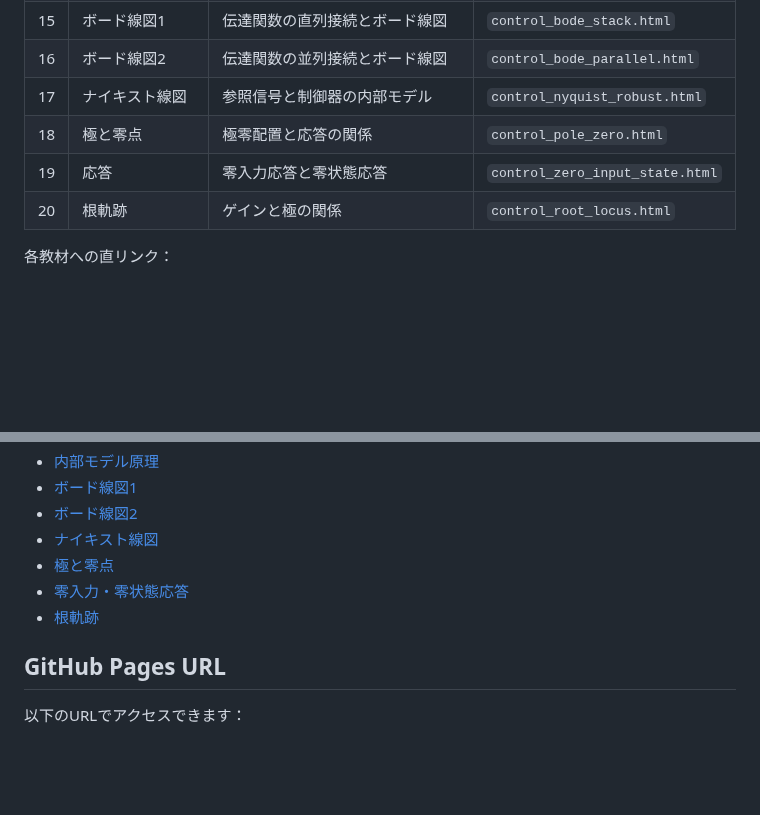
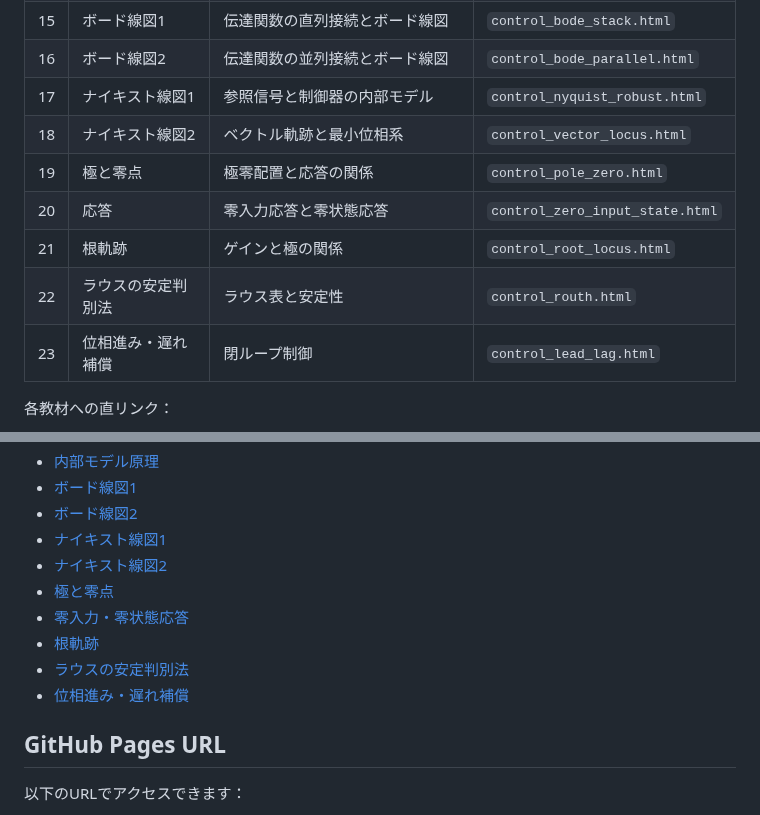
Before and after one commit to Hiroshi-Okajima/control-interactive-tools, a Markdown page: README.md, 2 parts joined by grey strips. Drawn GitHub-style; blank space fills up the shorter version.

```diff
--- a/README.md
+++ b/README.md
@@ -49,10 +49,13 @@
 | 14 | 内部モデル原理 | 参照信号と制御器の内部モデル | `control_internal_model.html` |
 | 15 | ボード線図1 | 伝達関数の直列接続とボード線図 | `control_bode_stack.html` |
 | 16 | ボード線図2 | 伝達関数の並列接続とボード線図 | `control_bode_parallel.html` |
-| 17 | ナイキスト線図 | 参照信号と制御器の内部モデル | `control_nyquist_robust.html` |
-| 18 | 極と零点 | 極零配置と応答の関係 | `control_pole_zero.html` |
-| 19 | 応答 | 零入力応答と零状態応答 | `control_zero_input_state.html` |
-| 20 | 根軌跡 | ゲインと極の関係 | `control_root_locus.html` |
+| 17 | ナイキスト線図1 | 参照信号と制御器の内部モデル | `control_nyquist_robust.html` |
+| 18 | ナイキスト線図2 | ベクトル軌跡と最小位相系 | `control_vector_locus.html` |
+| 19 | 極と零点 | 極零配置と応答の関係 | `control_pole_zero.html` |
+| 20 | 応答 | 零入力応答と零状態応答 | `control_zero_input_state.html` |
+| 21 | 根軌跡 | ゲインと極の関係 | `control_root_locus.html` |
+| 22 | ラウスの安定判別法 | ラウス表と安定性 | `control_routh.html` |
+| 23 | 位相進み・遅れ補償 | 閉ループ制御 | `control_lead_lag.html` |
 
 
 各教材への直リンク：
@@ -73,10 +76,13 @@
 - [内部モデル原理](https://hiroshi-okajima.github.io/control-interactive-tools/control_internal_model.html)
 - [ボード線図1](https://hiroshi-okajima.github.io/control-interactive-tools/control_bode_stack.html)
 - [ボード線図2](https://hiroshi-okajima.github.io/control-interactive-tools/control_bode_parallel.html)
-- [ナイキスト線図](https://hiroshi-okajima.github.io/control-interactive-tools/control_nyquist_robust.html)
+- [ナイキスト線図1](https://hiroshi-okajima.github.io/control-interactive-tools/control_nyquist_robust.html)
+- [ナイキスト線図2](https://hiroshi-okajima.github.io/control-interactive-tools/control_vector_locus.html)
 - [極と零点](https://hiroshi-okajima.github.io/control-interactive-tools/control_pole_zero.html)
 - [零入力・零状態応答](https://hiroshi-okajima.github.io/control-interactive-tools/control_zero_input_state.html)
 - [根軌跡](https://hiroshi-okajima.github.io/control-interactive-tools/control_root_locus.html)
+- [ラウスの安定判別法](https://hiroshi-okajima.github.io/control-interactive-tools/control_routh.html)
+- [位相進み・遅れ補償](https://hiroshi-okajima.github.io/control-interactive-tools/control_lead_lag.html)
 
 ## GitHub Pages URL
 
```
